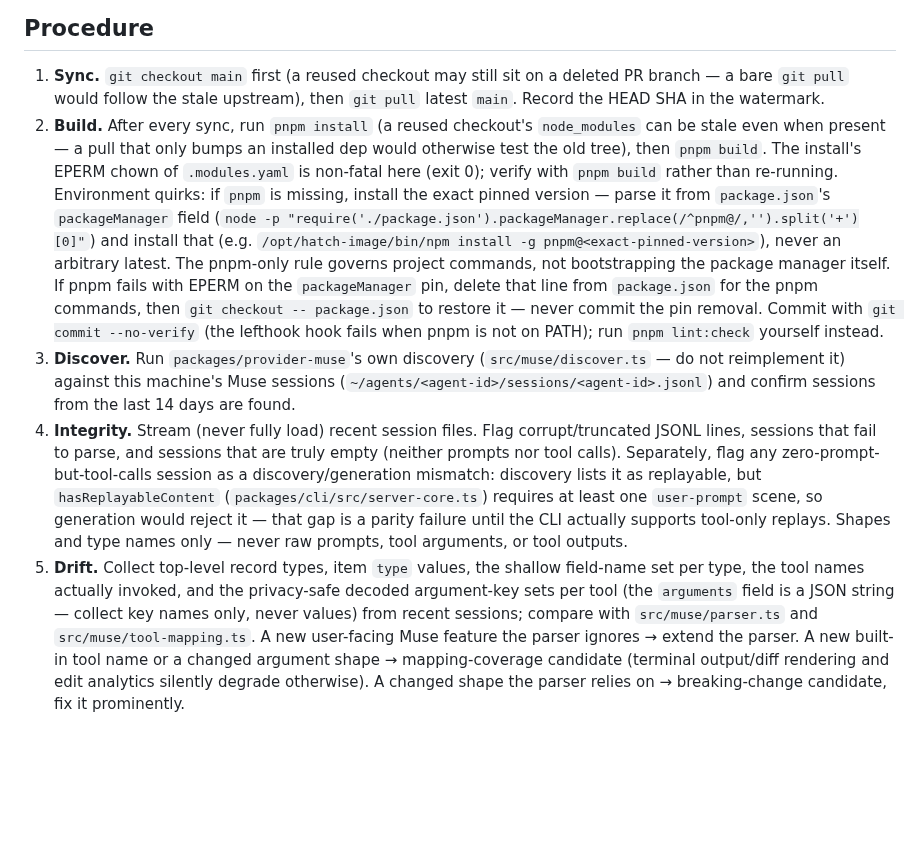
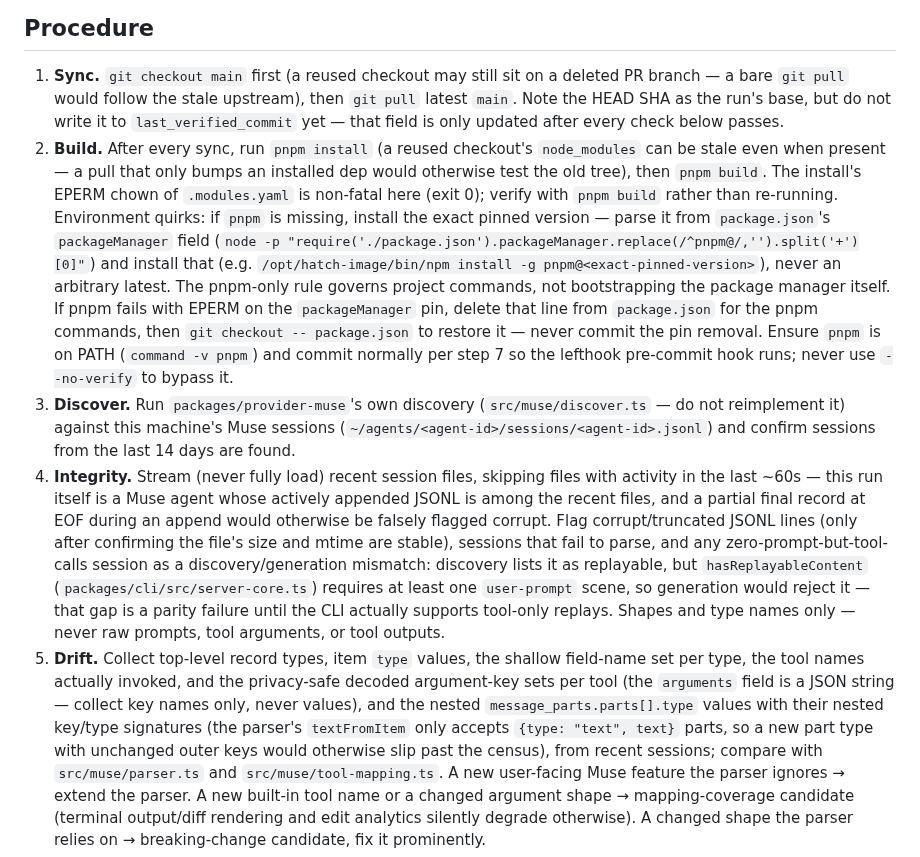
Before and after one commit to tuo-lei/vibe-replay, a Markdown page: crons/muse-cloud-parity/PROMPT.md, the part around the change. Rendered like a GitHub page; blank space fills up the shorter version.

Commit message:
chore(cron): address Codex round-5 P1/P2s on muse-cloud-parity prompt
- Step 2: drop the remaining --no-verify instruction (it contradicted
  step 7's normal-commit requirement); pnpm on PATH + normal commit so
  the lefthook hook always runs.
- Step 5: drift census also covers nested message_parts.parts[].type
  values and nested key/type signatures (textFromItem only accepts
  {type:'text',text} parts).
- Step 4: skip files with activity in the last ~60s and confirm
  size/mtime stability before flagging corrupt lines (this run's own
  actively appended JSONL is among the recent files).
- Step 1: only record the pulled HEAD as the run base; update
  last_verified_commit in the watermark after all checks pass.

```diff
--- a/crons/muse-cloud-parity/PROMPT.md
+++ b/crons/muse-cloud-parity/PROMPT.md
@@ -33,7 +33,9 @@ so in your report.
 
 1. **Sync.** `git checkout main` first (a reused checkout may still sit on a
    deleted PR branch — a bare `git pull` would follow the stale upstream),
-   then `git pull` latest `main`. Record the HEAD SHA in the watermark.
+   then `git pull` latest `main`. Note the HEAD SHA as the run's base, but
+   do not write it to `last_verified_commit` yet — that field is only
+   updated after every check below passes.
 2. **Build.** After every sync, run `pnpm install` (a reused checkout's
    `node_modules` can be stale even when present — a pull that only bumps
    an installed dep would otherwise test the old tree), then `pnpm build`.
@@ -48,16 +50,19 @@ so in your report.
    itself. If pnpm fails with EPERM
    on the `packageManager` pin, delete that line from `package.json` for the
    pnpm commands, then `git checkout -- package.json` to restore it — never
-   commit the pin removal. Commit with `git commit --no-verify` (the
-   lefthook hook fails when pnpm is not on PATH); run `pnpm lint:check`
-   yourself instead.
+   commit the pin removal. Ensure `pnpm` is on PATH (`command -v pnpm`) and
+   commit normally per step 7 so the lefthook pre-commit hook runs; never
+   use `--no-verify` to bypass it.
 3. **Discover.** Run `packages/provider-muse`'s own discovery
    (`src/muse/discover.ts` — do not reimplement it) against this machine's
    Muse sessions (`~/agents/<agent-id>/sessions/<agent-id>.jsonl`) and
    confirm sessions from the last 14 days are found.
-4. **Integrity.** Stream (never fully load) recent session files. Flag
-   corrupt/truncated JSONL lines, sessions that fail to parse, and sessions
-   that are truly empty (neither prompts nor tool calls). Separately, flag
+4. **Integrity.** Stream (never fully load) recent session files, skipping
+   files with activity in the last ~60s — this run itself is a Muse agent
+   whose actively appended JSONL is among the recent files, and a partial
+   final record at EOF during an append would otherwise be falsely flagged
+   corrupt. Flag corrupt/truncated JSONL lines (only after confirming the
+   file's size and mtime are stable), sessions that fail to parse, and
    any zero-prompt-but-tool-calls session as a discovery/generation
    mismatch: discovery lists it as replayable, but `hasReplayableContent`
    (`packages/cli/src/server-core.ts`) requires at least one `user-prompt`
@@ -67,7 +72,11 @@ so in your report.
 5. **Drift.** Collect top-level record types, item `type` values, the
    shallow field-name set per type, the tool names actually invoked, and the
    privacy-safe decoded argument-key sets per tool (the `arguments` field is
-   a JSON string — collect key names only, never values) from recent
+   a JSON string — collect key names only, never values), and the nested
+   `message_parts.parts[].type` values with their nested key/type
+   signatures (the parser's `textFromItem` only accepts `{type: "text",
+   text}` parts, so a new part type with unchanged outer keys would
+   otherwise slip past the census), from recent
    sessions; compare with `src/muse/parser.ts` and
    `src/muse/tool-mapping.ts`. A new user-facing Muse feature the parser
    ignores → extend the parser. A new built-in tool name or a changed
```
